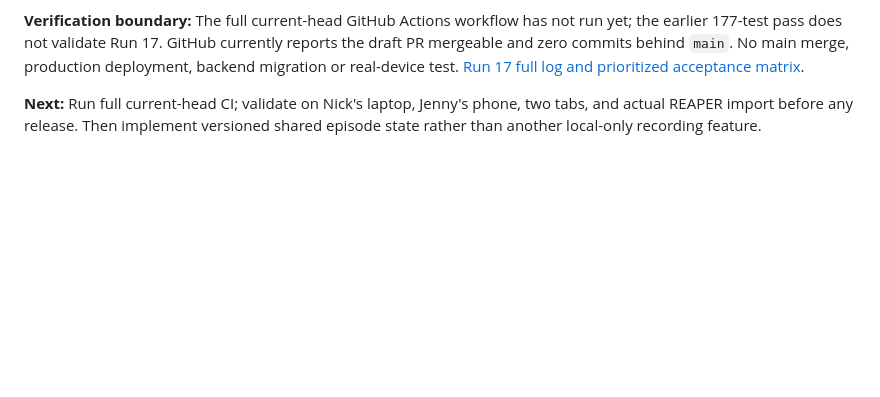
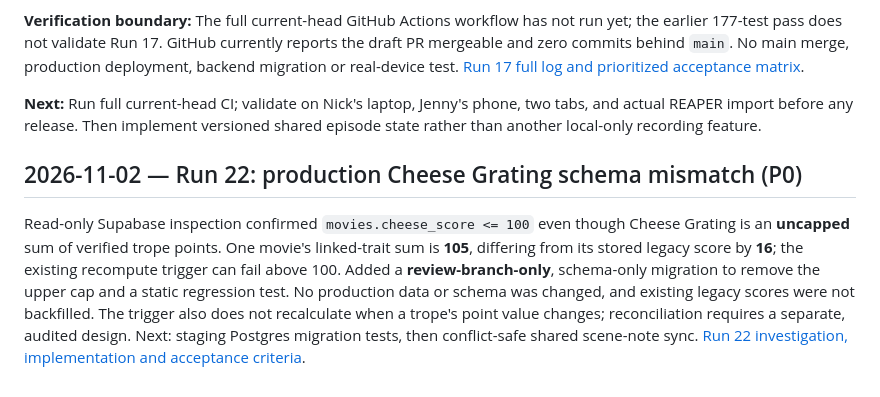
Before and after one commit to Moldavite333/Cheese-Louise, a Markdown page: docs/HQ-IMPROVEMENT-LAB.md, the part around the change. GitHub-like rendering; blank space fills up the shorter version.

Commit message:
docs: update HQ progress index with scoring release blocker

```diff
--- a/docs/HQ-IMPROVEMENT-LAB.md
+++ b/docs/HQ-IMPROVEMENT-LAB.md
@@ -42,3 +42,7 @@ PR #57 integrated the evidence-first movie timeline and automatic movie research
 **Verification boundary:** The full current-head GitHub Actions workflow has not run yet; the earlier 177-test pass does not validate Run 17. GitHub currently reports the draft PR mergeable and zero commits behind `main`. No main merge, production deployment, backend migration or real-device test. [Run 17 full log and prioritized acceptance matrix](HQ-IMPROVEMENT-LAB-2026-11-02-RUN17.md).
 
 **Next:** Run full current-head CI; validate on Nick's laptop, Jenny's phone, two tabs, and actual REAPER import before any release. Then implement versioned shared episode state rather than another local-only recording feature.
+
+## 2026-11-02 — Run 22: production Cheese Grating schema mismatch (P0)
+
+Read-only Supabase inspection confirmed `movies.cheese_score <= 100` even though Cheese Grating is an **uncapped** sum of verified trope points. One movie's linked-trait sum is **105**, differing from its stored legacy score by **16**; the existing recompute trigger can fail above 100. Added a **review-branch-only**, schema-only migration to remove the upper cap and a static regression test. No production data or schema was changed, and existing legacy scores were not backfilled. The trigger also does not recalculate when a trope's point value changes; reconciliation requires a separate, audited design. Next: staging Postgres migration tests, then conflict-safe shared scene-note sync. [Run 22 investigation, implementation and acceptance criteria](HQ-IMPROVEMENT-LAB-2026-11-02-RUN22.md).
```
